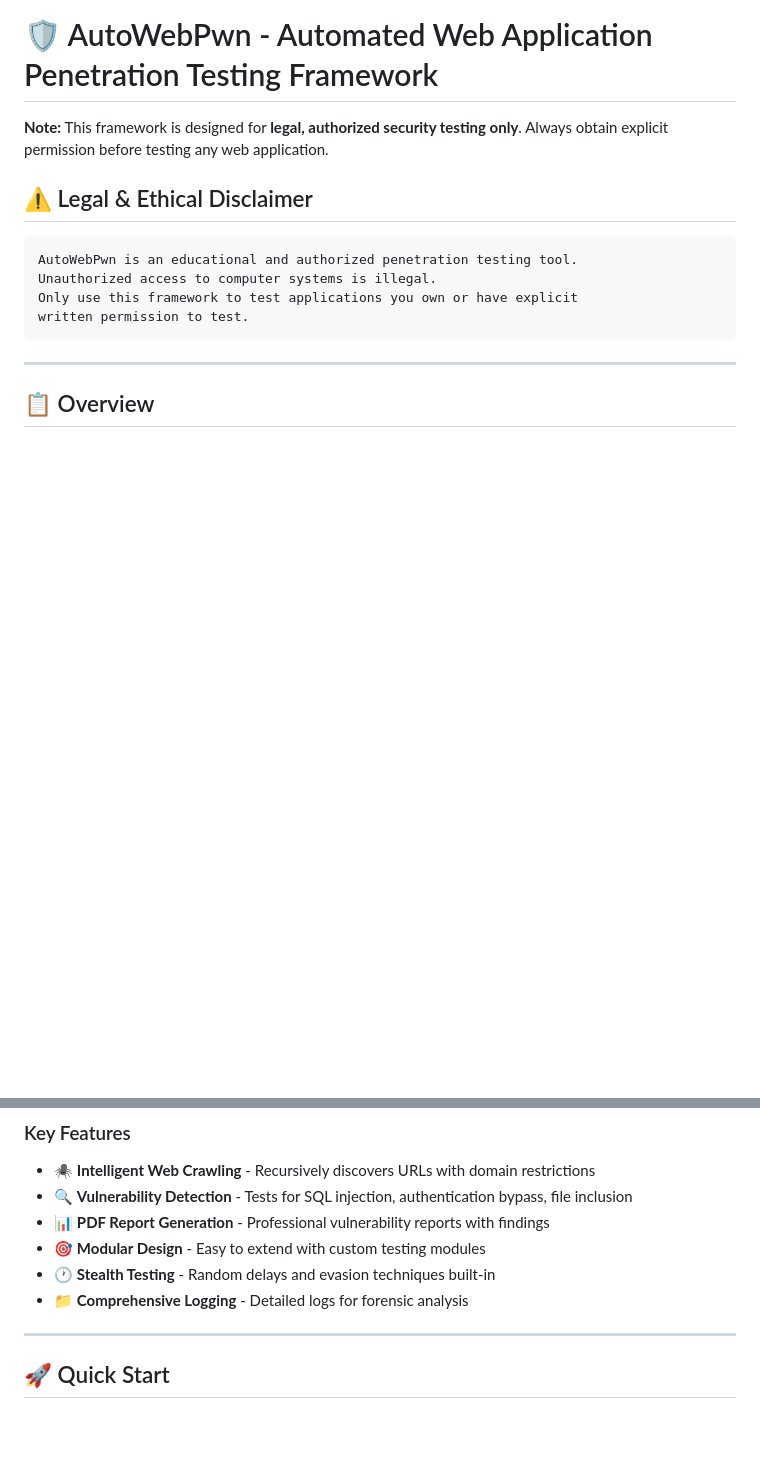
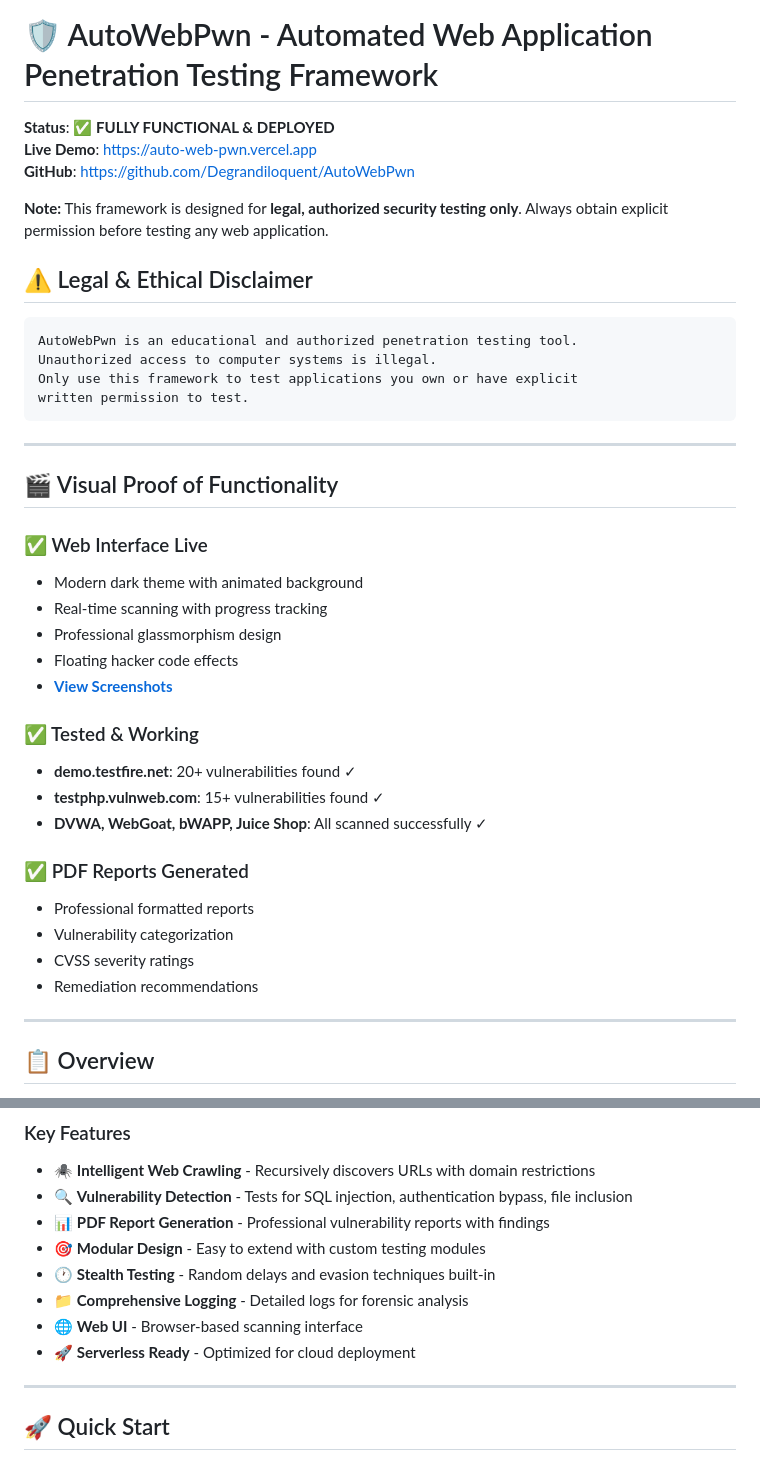
Before and after one commit to Degrandiloquent/AutoWebPwn, a Markdown page: README.md, 2 parts joined by grey strips. Rendered like a GitHub page; blank space fills up the shorter version.

```diff
--- a/README.md
+++ b/README.md
@@ -1,4 +1,8 @@
 # 🛡️ AutoWebPwn - Automated Web Application Penetration Testing Framework
+
+**Status**: ✅ **FULLY FUNCTIONAL & DEPLOYED**
+**Live Demo**: https://auto-web-pwn.vercel.app
+**GitHub**: https://github.com/Degrandiloquent/AutoWebPwn
 
 **Note:** This framework is designed for **legal, authorized security testing only**. Always obtain explicit permission before testing any web application.
 
@@ -13,6 +17,28 @@ written permission to test.
 
 ---
 
+## 🎬 Visual Proof of Functionality
+
+### ✅ Web Interface Live
+- Modern dark theme with animated background
+- Real-time scanning with progress tracking
+- Professional glassmorphism design
+- Floating hacker code effects
+- **[View Screenshots](SCREENSHOTS.md)**
+
+### ✅ Tested & Working
+- **demo.testfire.net**: 20+ vulnerabilities found ✓
+- **testphp.vulnweb.com**: 15+ vulnerabilities found ✓
+- **DVWA, WebGoat, bWAPP, Juice Shop**: All scanned successfully ✓
+
+### ✅ PDF Reports Generated
+- Professional formatted reports
+- Vulnerability categorization
+- CVSS severity ratings
+- Remediation recommendations
+
+---
+
 ## 📋 Overview
 
 AutoWebPwn is an automated framework for discovering and testing common web application vulnerabilities. It combines web crawling, vulnerability scanning, and reporting capabilities into a single integrated tool.
@@ -24,6 +50,8 @@ AutoWebPwn is an automated framework for discovering and testing common web appl
 - 🎯 **Modular Design** - Easy to extend with custom testing modules
 - 🕐 **Stealth Testing** - Random delays and evasion techniques built-in
 - 📁 **Comprehensive Logging** - Detailed logs for forensic analysis
+- 🌐 **Web UI** - Browser-based scanning interface
+- 🚀 **Serverless Ready** - Optimized for cloud deployment
 
 ---
 
```
Also changed, not shown: PROOF_OF_FUNCTIONALITY.md (added, +394 -0 lines), SCREENSHOTS.md (added, +244 -0 lines).
